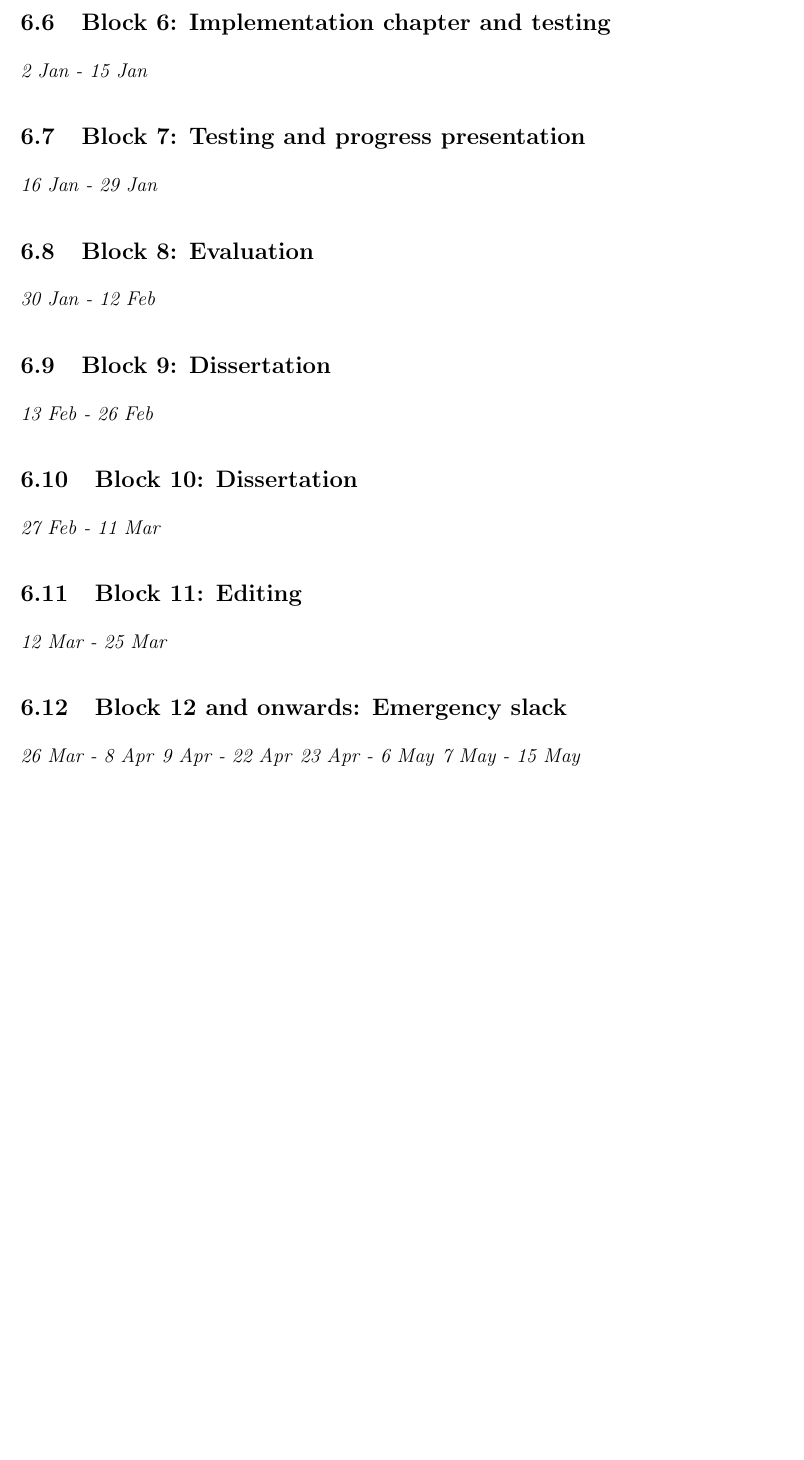
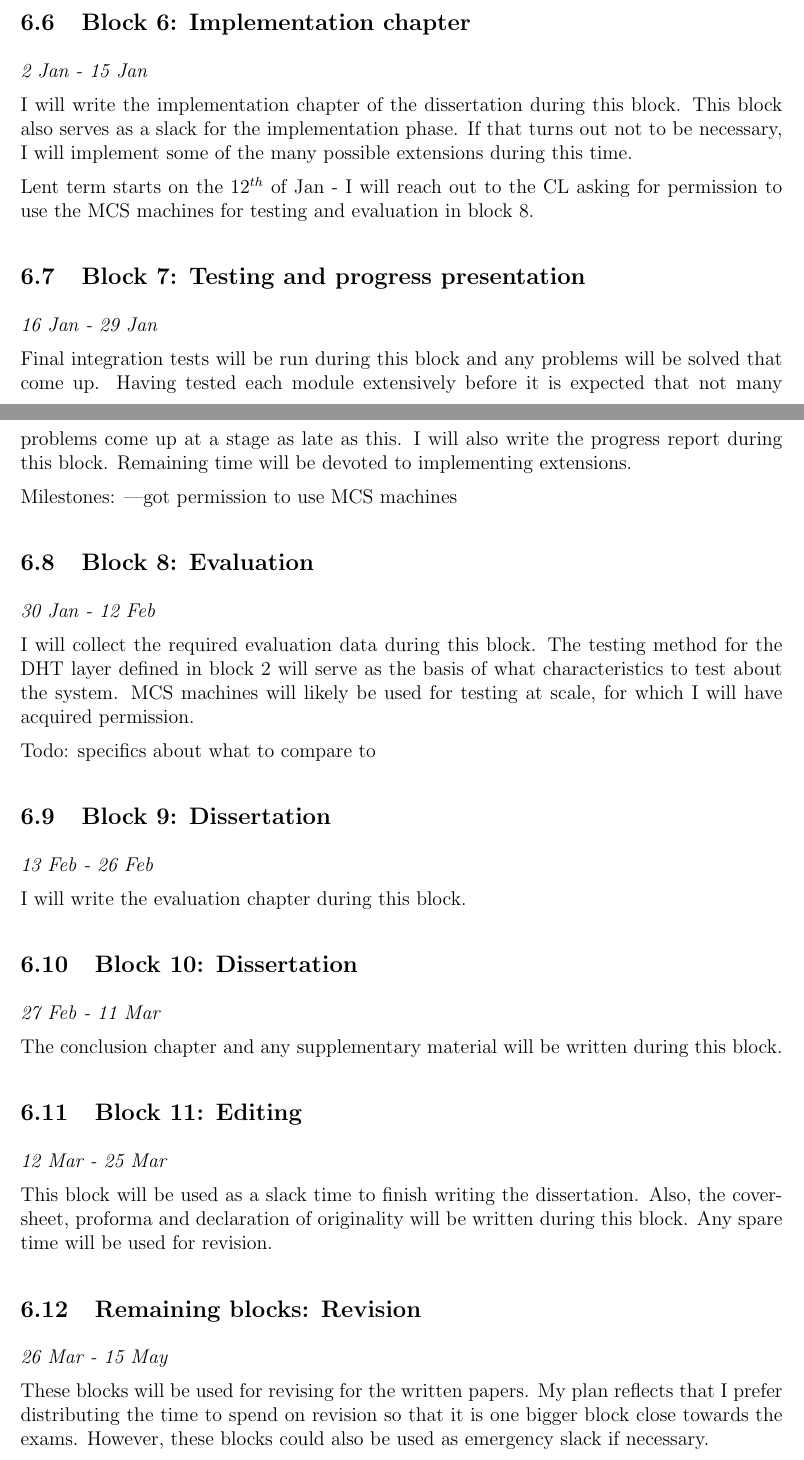
Before and after one commit to weiszg/csc, a LaTeX document (tex/proposal.tex): part of page 11 of 12 before the commit and two parts of pages 11 and 12 of 13 after it, the two joined at a grey line, cut so that both start at the same text, the shorter picture padded with empty space. Compiled offline with pdfLaTeX.

Commit message:
draft timetables

```diff
--- a/tex/proposal.tex
+++ b/tex/proposal.tex
@@ -1,6 +1,7 @@
 \documentclass[12pt]{article}
 \usepackage{a4wide}
 \usepackage{glossaries}
+\usepackage{hyperref}
 
 \makeglossaries
 
@@ -281,21 +291,53 @@ I will continue the implementation of Chord's protocol by extending the set of a
 \emph{19 Dec - 1 Jan}  % 5  | vacation
-\subsection{Block 6: Implementation chapter and testing}
-\emph{2 Jan - 15 Jan}  % 6  | vacation
+
+Since both Christmas and New Years' Eve fall under this period of time, I will only plan one weeks' of work for this block. The main objective is to finish the \gls{csc} layer.
+
+
+\subsection{Block 6: Implementation chapter}
+\emph{2 Jan - 15 Jan}  % 6  | 12 Jan - Lent starts
+
+I will write the implementation chapter of the dissertation during this block. This block also serves as a slack for the implementation phase. If that turns out not to be necessary, I will implement some of the many possible extensions during this time.
+
+Lent term starts on the $12^{th}$ of Jan - I will reach out to the CL asking for permission to use the MCS machines for testing and evaluation in block 8.
+
+
 \subsection{Block 7: Testing and progress presentation}
-\emph{16 Jan - 29 Jan} % 7  | 12 Jan - Lent starts
+\emph{16 Jan - 29 Jan} % 7  | 29 Jan - progress report deadline
+
+Final integration tests will be run during this block and any problems will be solved that come up. Having tested each module extensively before it is expected that not many problems come up at a stage as late as this. I will also write the progress report during this block. Remaining time will be devoted to implementing extensions.
+
+Milestones:
+---got permission to use MCS machines
+
 \subsection{Block 8: Evaluation}
-\emph{30 Jan - 12 Feb} % 8  | 29 Jan - progress report deadline
+\emph{30 Jan - 12 Feb} % 8
+
+I will collect the required evaluation data during this block. The testing method for the \gls{dht} layer defined in block 2 will serve as the basis of what characteristics to test about the system. MCS machines will likely be used for testing at scale, for which I will have acquired permission.
+
+Todo: specifics about what to compare to
+
 \subsection{Block 9: Dissertation}
 \emph{13 Feb - 26 Feb} % 9
+
+I will write the evaluation chapter during this block.
+
 \subsection{Block 10: Dissertation}
 \emph{27 Feb - 11 Mar} % 10
+
+The conclusion chapter and any supplementary material will be written during this block.
+
 \subsection{Block 11: Editing}
 \emph{12 Mar - 25 Mar} % 11
-\subsection{Block 12 and onwards: Emergency slack}
-\emph{26 Mar - 8 Apr}  % 12 | emergency
-\emph{9 Apr - 22 Apr}  % 13 | 19 Apr - Easter starts
-\emph{23 Apr - 6 May}  % 14
-\emph{7 May - 15 May}  % 15 | May - deadline
+
+This block will be used as a slack time to finish writing the dissertation. Also, the coversheet, proforma and declaration of originality will be written during this block. Any spare time will be used for revision.
+
+\subsection{Remaining blocks: Revision}
+\emph{26 Mar - 15 May}  % 12 | emergency
+%\emph{9 Apr - 22 Apr}  % 13 | 19 Apr - Easter starts
+%\emph{23 Apr - 6 May}  % 14
+%\emph{7 May - 15 May}  % 15 | May - deadline
+
+These blocks will be used for revising for the written papers. My plan reflects that I prefer distributing the time to spend on revision so that it is one bigger block close towards the exams. However, these blocks could also be used as emergency slack if necessary.
 
 \clearpage
 \begin{thebibliography}{9}
```
Also changed, not shown: tex/proposal.tex (31 more changed lines).
